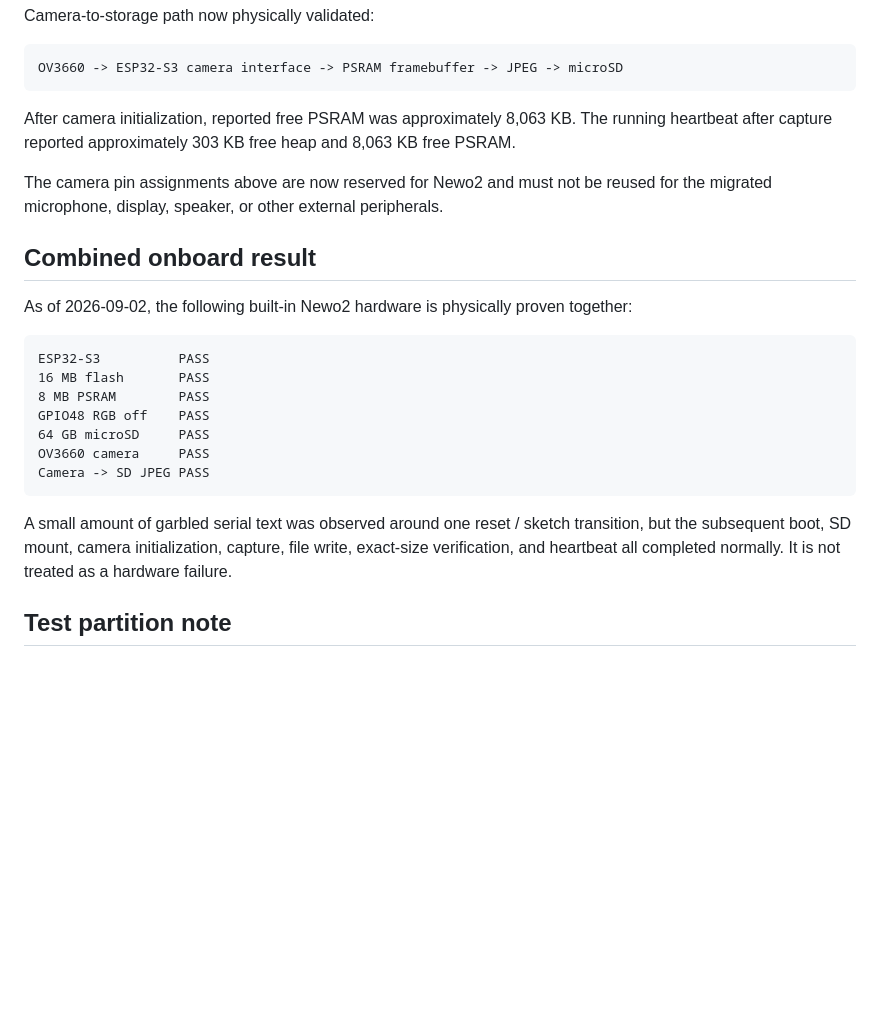
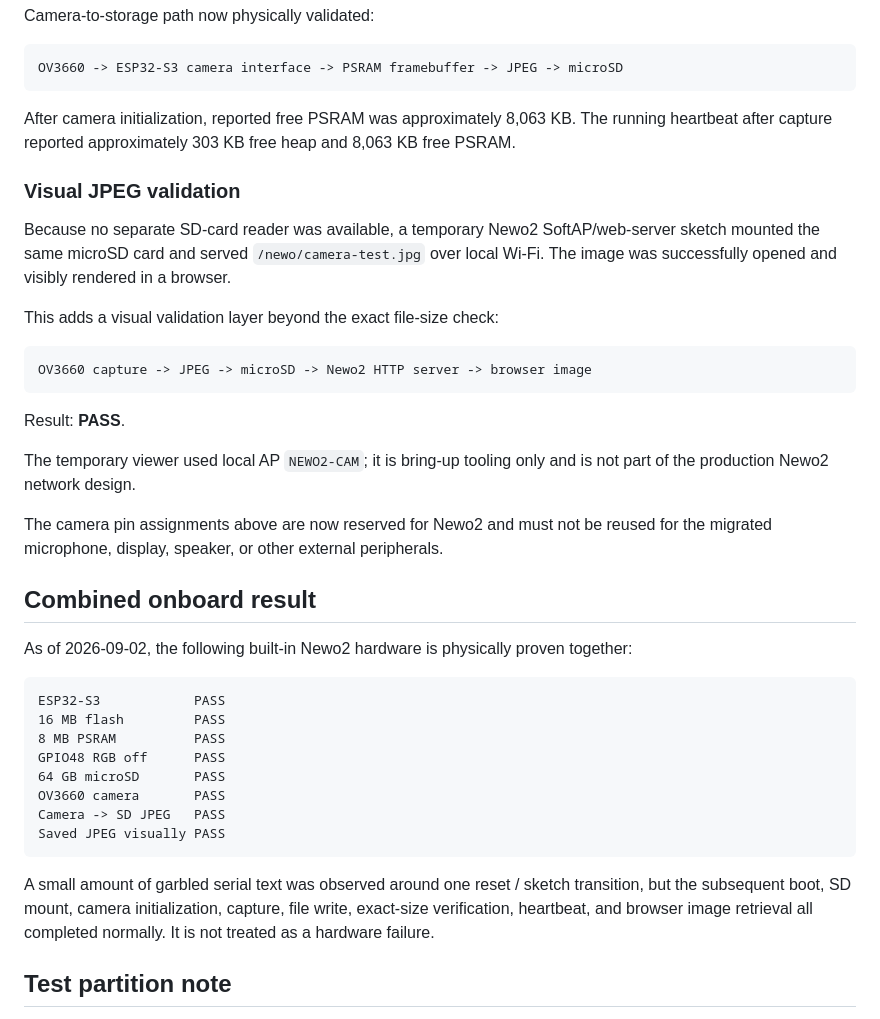
Before and after one commit to reitaard/newo, a Markdown page: docs/newo2-hardware.md, the part around the change. Drawn GitHub-style; blank space fills up the shorter version.

Commit message:
Record Newo2 camera visual validation

````diff
--- a/docs/newo2-hardware.md
+++ b/docs/newo2-hardware.md
@@ -128,6 +128,20 @@ OV3660 -> ESP32-S3 camera interface -> PSRAM framebuffer -> JPEG -> microSD
 
 After camera initialization, reported free PSRAM was approximately 8,063 KB. The running heartbeat after capture reported approximately 303 KB free heap and 8,063 KB free PSRAM.
 
+### Visual JPEG validation
+
+Because no separate SD-card reader was available, a temporary Newo2 SoftAP/web-server sketch mounted the same microSD card and served `/newo/camera-test.jpg` over local Wi-Fi. The image was successfully opened and visibly rendered in a browser.
+
+This adds a visual validation layer beyond the exact file-size check:
+
+```text
+OV3660 capture -> JPEG -> microSD -> Newo2 HTTP server -> browser image
+```
+
+Result: **PASS**.
+
+The temporary viewer used local AP `NEWO2-CAM`; it is bring-up tooling only and is not part of the production Newo2 network design.
+
 The camera pin assignments above are now reserved for Newo2 and must not be reused for the migrated microphone, display, speaker, or other external peripherals.
 
 ## Combined onboard result
@@ -135,16 +149,17 @@ The camera pin assignments above are now reserved for Newo2 and must not be reus
 As of 2026-09-02, the following built-in Newo2 hardware is physically proven together:
 
 ```text
-ESP32-S3          PASS
-16 MB flash       PASS
-8 MB PSRAM        PASS
-GPIO48 RGB off    PASS
-64 GB microSD     PASS
-OV3660 camera     PASS
-Camera -> SD JPEG PASS
+ESP32-S3            PASS
+16 MB flash         PASS
+8 MB PSRAM          PASS
+GPIO48 RGB off      PASS
+64 GB microSD       PASS
+OV3660 camera       PASS
+Camera -> SD JPEG   PASS
+Saved JPEG visually PASS
 ```
 
-A small amount of garbled serial text was observed around one reset / sketch transition, but the subsequent boot, SD mount, camera initialization, capture, file write, exact-size verification, and heartbeat all completed normally. It is not treated as a hardware failure.
+A small amount of garbled serial text was observed around one reset / sketch transition, but the subsequent boot, SD mount, camera initialization, capture, file write, exact-size verification, heartbeat, and browser image retrieval all completed normally. It is not treated as a hardware failure.
 
 ## Test partition note
 
````
